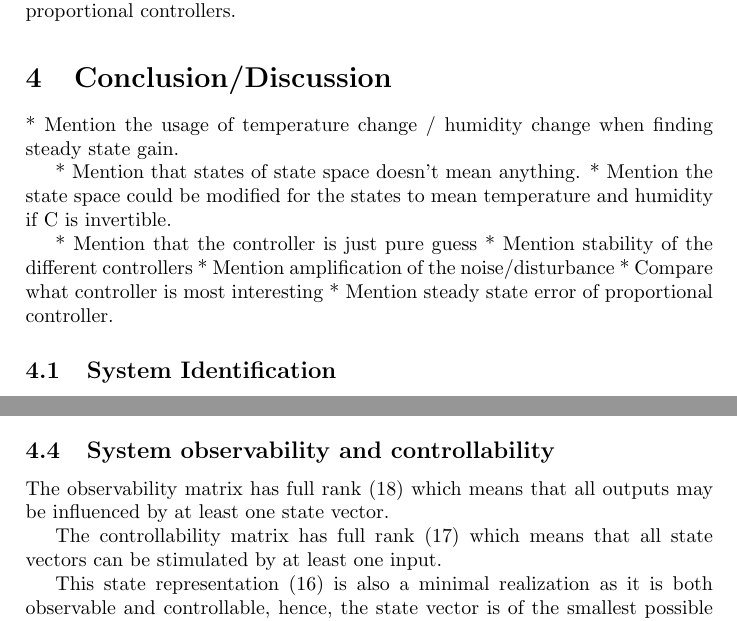
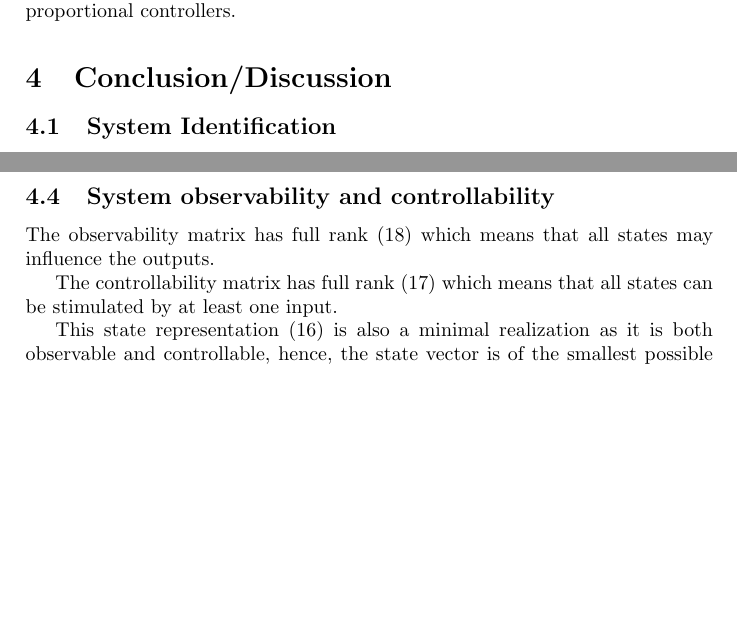
Before and after one commit to DanKvist/EEA004, a LaTeX problem sheet (assignment1/report/assignment1_DanAndPhilip.tex): two parts of pages 9 and 11 of 21 before the commit and two parts of pages 9 and 11 of 20 after it, joined at a grey line, cut so that both start at the same text, the shorter picture padded with empty space. Compiled offline with pdfLaTeX.

```diff
--- a/assignment1/report/assignment1_DanAndPhilip.tex
+++ b/assignment1/report/assignment1_DanAndPhilip.tex
@@ -478,16 +478,6 @@
 
 
 \section{Conclusion/Discussion}
-* Mention the usage of temperature change / humidity change when finding steady state gain.
-
-* Mention that states of state space doesn't mean anything.
-* Mention the state space could be modified for the states to mean temperature and humidity if C is invertible.
-
-* Mention that the controller is just pure guess
-* Mention stability of the different controllers
-* Mention amplification of the noise/disturbance
-* Compare what controller is most interesting
-* Mention steady state error of proportional controller.
 
 \subsection{System Identification}
 
@@ -532,9 +522,9 @@
 
 \subsection{System observability and controllability}
 
-The observability matrix has full rank (\ref{equ:actual_observ}) which means that all outputs may be influenced by at least one state vector.
+The observability matrix has full rank (\ref{equ:actual_observ}) which means that all states may influence the outputs.
 
-The controllability matrix has full rank (\ref{equ:actual_contr}) which means that all state vectors can be stimulated by at least one input.
+The controllability matrix has full rank (\ref{equ:actual_contr}) which means that all states can be stimulated by at least one input.
 
 This state representation (\ref{equ:ssSolution}) is also a minimal realization as it is both observable and controllable, hence, the state vector is of the smallest possible dimension \cite [p. 46]{glad00}.
 
```
Also changed, not shown: assignment1/report/assignment1_DanAndPhilip.tex (2 more changed lines).
